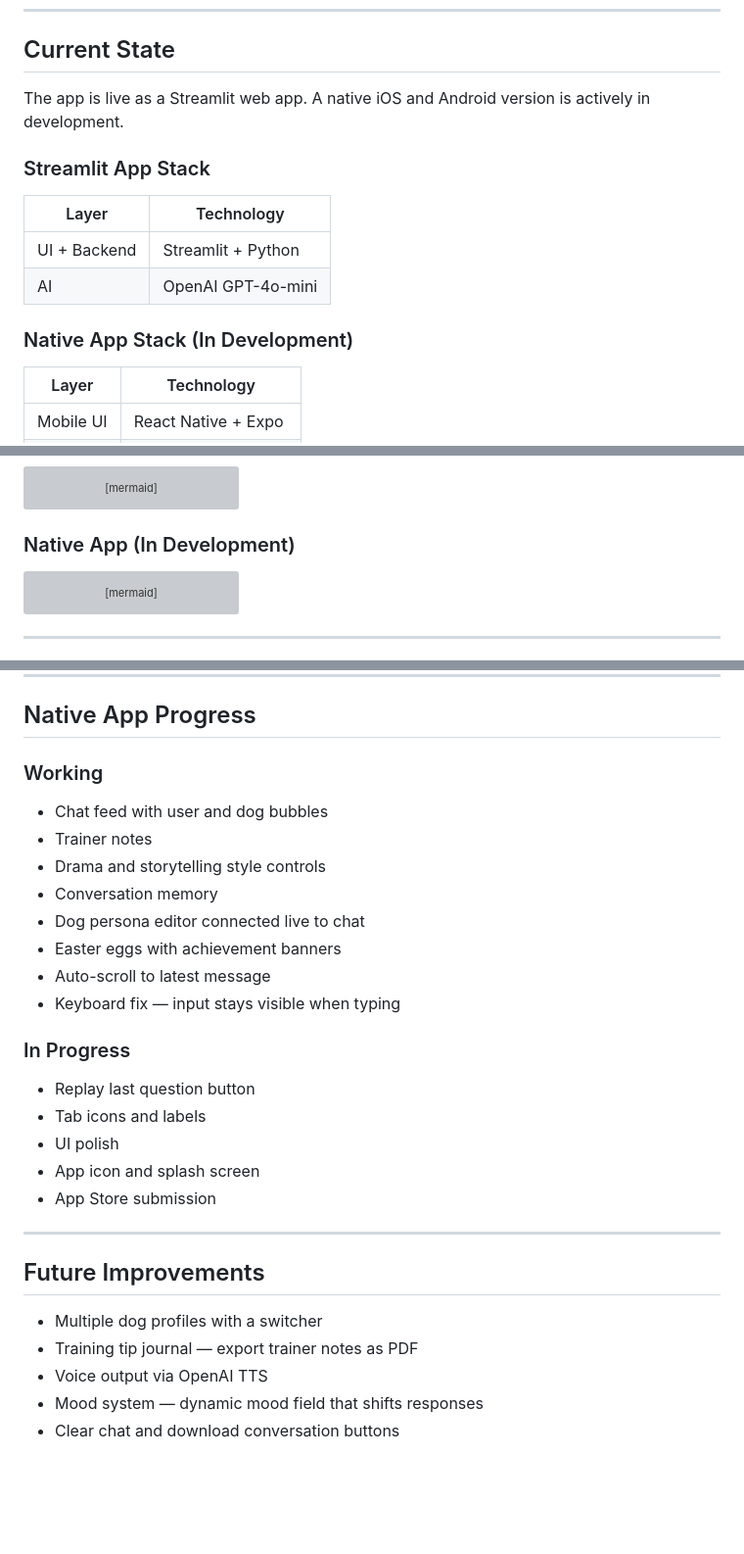
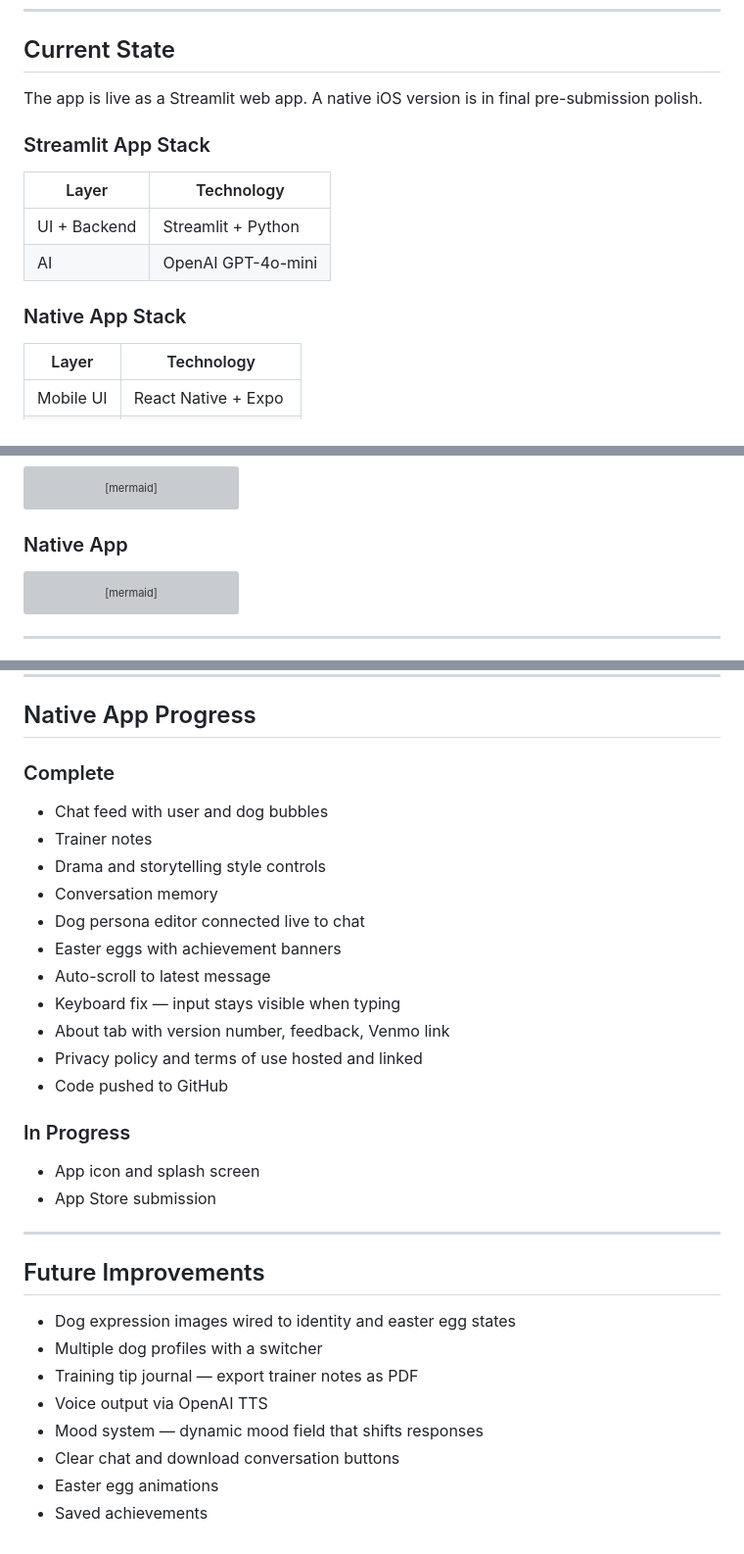
Before and after one commit to bsingley/ask-my-dog, a Markdown page: README.md, 3 parts joined by grey strips. Shown at 98% size. GitHub-like rendering; blank space fills up the shorter version; grey boxes are pictures that could not be loaded.

````diff
--- a/README.md
+++ b/README.md
@@ -17,7 +17,7 @@ Users can:
 
 ## Current State
 
-The app is live as a Streamlit web app. A native iOS and Android version is actively in development.
+The app is live as a Streamlit web app. A native iOS version is in final pre-submission polish.
 
 ### Streamlit App Stack
 | Layer | Technology |
@@ -25,7 +25,7 @@ The app is live as a Streamlit web app. A native iOS and Android version is acti
 | UI + Backend | Streamlit + Python |
 | AI | OpenAI GPT-4o-mini |
 
-### Native App Stack (In Development)
+### Native App Stack
 | Layer | Technology |
 |---|---|
 | Mobile UI | React Native + Expo |
@@ -46,7 +46,7 @@ flowchart TD
     App --> UI
 ```
 
-### Native App (In Development)
+### Native App
 ```mermaid
 flowchart TD
     Phone[React Native App] --> Railway[FastAPI on Railway]
@@ -92,7 +93,7 @@ flowchart TD
 
 ## Native App Progress
 
-### Working
+### Complete
 * Chat feed with user and dog bubbles
 * Trainer notes
 * Drama and storytelling style controls
@@ -101,11 +102,11 @@ flowchart TD
 * Easter eggs with achievement banners
 * Auto-scroll to latest message
 * Keyboard fix — input stays visible when typing
+* About tab with version number, feedback, Venmo link
+* Privacy policy and terms of use hosted and linked
+* Code pushed to GitHub
 
 ### In Progress
-* Replay last question button
-* Tab icons and labels
-* UI polish
 * App icon and splash screen
 * App Store submission
 
@@ -113,8 +114,11 @@ flowchart TD
 
 ## Future Improvements
 
+* Dog expression images wired to identity and easter egg states
 * Multiple dog profiles with a switcher
 * Training tip journal — export trainer notes as PDF
 * Voice output via OpenAI TTS
 * Mood system — dynamic mood field that shifts responses
 * Clear chat and download conversation buttons
+* Easter egg animations
+* Saved achievements
````
Also changed, not shown: other parts of README.md (+1 -0 lines).
